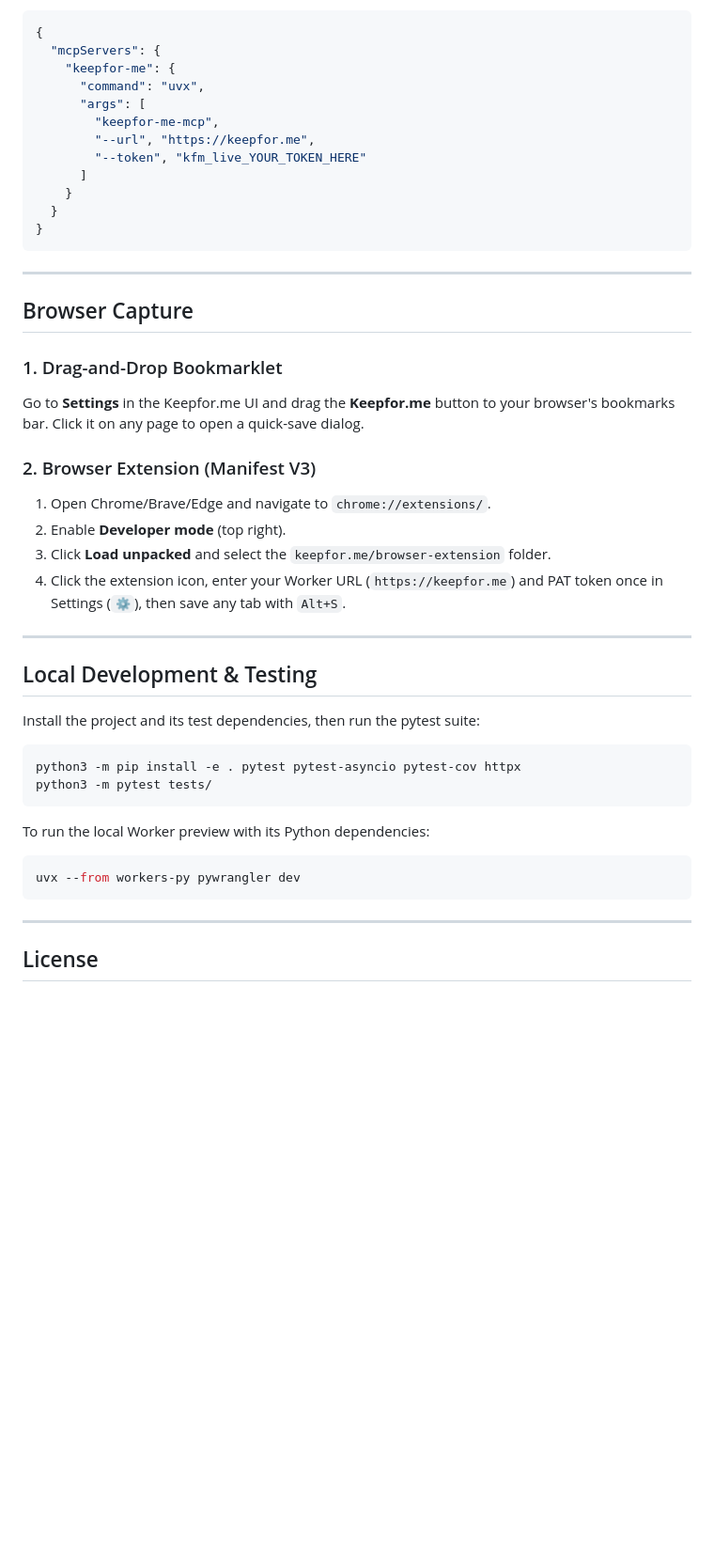
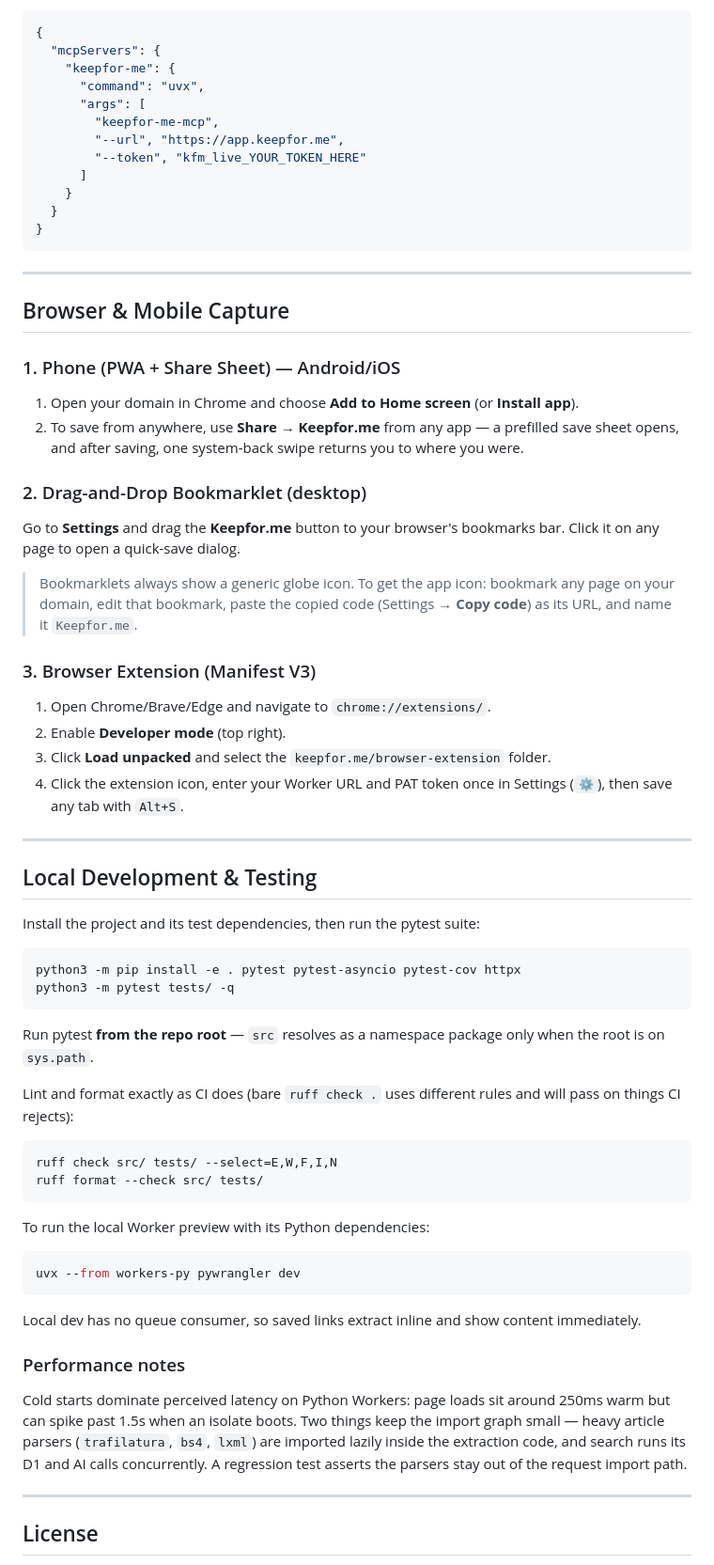
Before and after one commit to melcutz/keepfor.me, a Markdown page: README.md, the part around one of its changes. Shown at 94% size. GitHub-like rendering; blank space fills up the shorter version.

````diff
--- a/README.md
+++ b/README.md
@@ -112,7 +155,7 @@ Keepfor.me provides a full Model Context Protocol server exposing 6 tools:
       "command": "uvx",
       "args": [
         "keepfor-me-mcp",
-        "--url", "https://keepfor.me",
+        "--url", "https://app.keepfor.me",
         "--token", "kfm_live_YOUR_TOKEN_HERE"
       ]
     }
@@ -122,16 +165,27 @@ Keepfor.me provides a full Model Context Protocol server exposing 6 tools:
 
 ---
 
-## Browser Capture
+## Browser & Mobile Capture
 
-### 1. Drag-and-Drop Bookmarklet
-Go to **Settings** in the Keepfor.me UI and drag the **Keepfor.me** button to your browser's bookmarks bar. Click it on any page to open a quick-save dialog.
+### 1. Phone (PWA + Share Sheet) — Android/iOS
+1. Open your domain in Chrome and choose **Add to Home screen** (or **Install app**).
+2. To save from anywhere, use **Share → Keepfor.me** from any app — a prefilled save
+   sheet opens, and after saving, one system-back swipe returns you to where you were.
 
-### 2. Browser Extension (Manifest V3)
+### 2. Drag-and-Drop Bookmarklet (desktop)
+Go to **Settings** and drag the **Keepfor.me** button to your browser's bookmarks
+bar. Click it on any page to open a quick-save dialog.
+
+> Bookmarklets always show a generic globe icon. To get the app icon: bookmark any
+> page on your domain, edit that bookmark, paste the copied code (Settings →
+> **Copy code**) as its URL, and name it `Keepfor.me`.
+
+### 3. Browser Extension (Manifest V3)
 1. Open Chrome/Brave/Edge and navigate to `chrome://extensions/`.
 2. Enable **Developer mode** (top right).
 3. Click **Load unpacked** and select the `keepfor.me/browser-extension` folder.
-4. Click the extension icon, enter your Worker URL (`https://keepfor.me`) and PAT token once in Settings (`⚙️`), then save any tab with `Alt+S`.
+4. Click the extension icon, enter your Worker URL and PAT token once in Settings
+   (`⚙️`), then save any tab with `Alt+S`.
 
 ---
 
@@ -141,7 +195,18 @@ Install the project and its test dependencies, then run the pytest suite:
 
 ```bash
 python3 -m pip install -e . pytest pytest-asyncio pytest-cov httpx
-python3 -m pytest tests/
+python3 -m pytest tests/ -q
+```
+
+Run pytest **from the repo root** — `src` resolves as a namespace package only
+when the root is on `sys.path`.
+
+Lint and format exactly as CI does (bare `ruff check .` uses different rules and
+will pass on things CI rejects):
+
+```bash
+ruff check src/ tests/ --select=E,W,F,I,N
+ruff format --check src/ tests/
 ```
 
 To run the local Worker preview with its Python dependencies:
@@ -150,6 +215,18 @@ To run the local Worker preview with its Python dependencies:
 uvx --from workers-py pywrangler dev
 ```
 
+Local dev has no queue consumer, so saved links extract inline and show content
+immediately.
+
+### Performance notes
+
+Cold starts dominate perceived latency on Python Workers: page loads sit around
+250ms warm but can spike past 1.5s when an isolate boots. Two things keep the
+import graph small — heavy article parsers (`trafilatura`, `bs4`, `lxml`) are
+imported lazily inside the extraction code, and search runs its D1 and AI calls
+concurrently. A regression test asserts the parsers stay out of the request import
+path.
+
 ---
 
 ## License
````
Also changed, not shown: other parts of README.md (+50 -7 lines).
